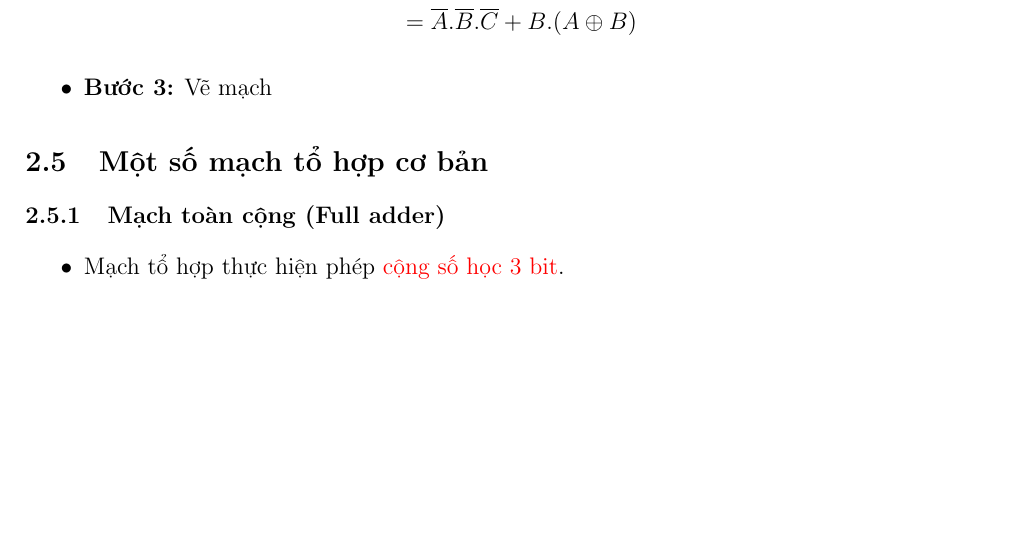
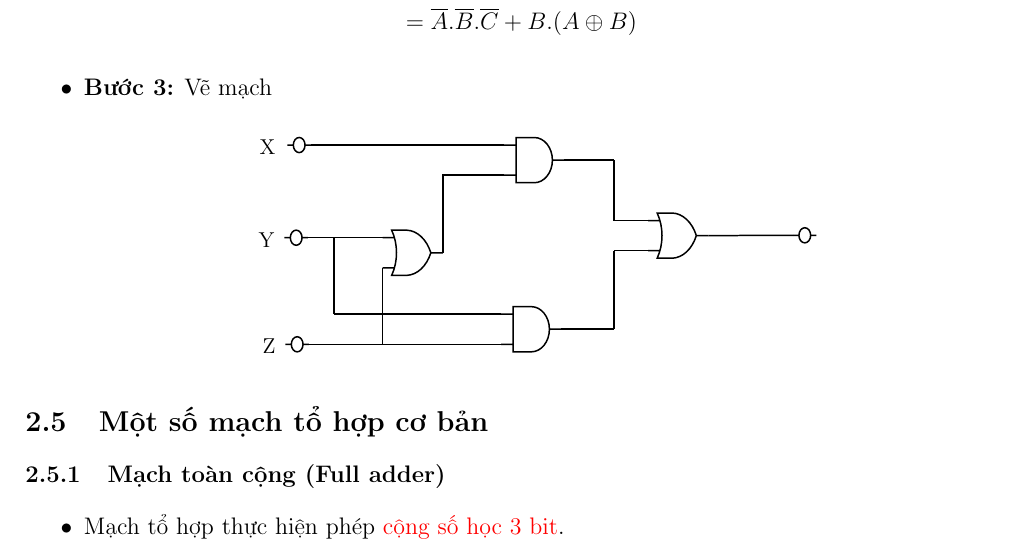
Before and after one commit to Ashpex/Latex-LogicCircuit, a LaTeX document (logic_circuit.tex): part of page 13 of 13, cut so that both start at the same text, the shorter picture padded with empty space. Compiled offline with pdfLaTeX.

Commit message:
add diagram

```diff
--- a/logic_circuit.tex
+++ b/logic_circuit.tex
@@ -955,7 +955,69 @@ Mỗi tổ hợp biến trong bảng chân trị gọi là bộ trị(tạm hi
 
     \item \textbf{Bước 3:} Vẽ mạch
 
+\begin{center}
+    \tikzset{every picture/.style={line width=0.75pt}} %set default line width to 0.75pt
 
+    \begin{tikzpicture}[x=0.5pt,y=0.5pt,yscale=-1,xscale=1]
+    %uncomment if require: \path (0,310); %set diagram left start at 0, and has height of 310
+
+    %Shape: Output [id:dp07090963179089083]
+    \draw   (76.88,59.41) .. controls (76.88,55.21) and (79.51,51.82) .. (82.75,51.82) .. controls (85.99,51.82) and (88.63,55.21) .. (88.63,59.41) .. controls (88.63,63.6) and (85.99,67) .. (82.75,67) .. controls (79.51,67) and (76.88,63.6) .. (76.88,59.41) -- cycle (71,59.41) -- (76.88,59.41) (94.5,59.41) -- (88.63,59.41) ;
+    %Shape: Output [id:dp3077996138330583]
+    \draw   (73.88,152.41) .. controls (73.88,148.21) and (76.51,144.82) .. (79.75,144.82) .. controls (82.99,144.82) and (85.63,148.21) .. (85.63,152.41) .. controls (85.63,156.6) and (82.99,160) .. (79.75,160) .. controls (76.51,160) and (73.88,156.6) .. (73.88,152.41) -- cycle (68,152.41) -- (73.88,152.41) (91.5,152.41) -- (85.63,152.41) ;
+    %Shape: Output [id:dp10121480473965216]
+    \draw   (74.88,259.41) .. controls (74.88,255.21) and (77.51,251.82) .. (80.75,251.82) .. controls (83.99,251.82) and (86.63,255.21) .. (86.63,259.41) .. controls (86.63,263.6) and (83.99,267) .. (80.75,267) .. controls (77.51,267) and (74.88,263.6) .. (74.88,259.41) -- cycle (69,259.41) -- (74.88,259.41) (92.5,259.41) -- (86.63,259.41) ;
+    %Shape: Output [id:dp938906996222886]
+    \draw   (584.38,150) .. controls (584.38,145.81) and (587.01,142.41) .. (590.25,142.41) .. controls (593.49,142.41) and (596.13,145.81) .. (596.13,150) .. controls (596.13,154.19) and (593.49,157.59) .. (590.25,157.59) .. controls (587.01,157.59) and (584.38,154.19) .. (584.38,150) -- cycle (578.5,150) -- (584.38,150) (602,150) -- (596.13,150) ;
+    %Shape: Or Gate [id:dp0330366347182216]
+    \draw   (175.58,144.85) -- (190.7,144.85) .. controls (201.25,145.25) and (210.68,154.09) .. (214.9,167.53) .. controls (210.68,180.97) and (201.25,189.81) .. (190.7,190.22) -- (175.58,190.22) .. controls (182.06,176.18) and (182.06,158.88) .. (175.58,144.85) -- cycle (166.5,152.41) -- (178.6,152.41) (166.5,182.66) -- (178.6,182.66) (214.9,167.53) -- (227,167.53) ;
+    %Shape: Or Gate [id:dp5732518817285119]
+    \draw   (442.08,127.63) -- (457.2,127.63) .. controls (467.75,128.03) and (477.18,136.87) .. (481.4,150.31) .. controls (477.18,163.75) and (467.75,172.59) .. (457.2,173) -- (442.08,173) .. controls (448.56,158.96) and (448.56,141.66) .. (442.08,127.63) -- cycle (433,135.19) -- (445.1,135.19) (433,165.44) -- (445.1,165.44) (481.4,150.31) -- (493.5,150.31) ;
+    %Shape: And Gate [id:dp2660962508681879]
+    \draw   (297.6,221.6) -- (315.75,221.6) .. controls (325.77,221.6) and (333.9,231.76) .. (333.9,244.28) .. controls (333.9,256.8) and (325.77,266.97) .. (315.75,266.97) -- (297.6,266.97) -- (297.6,221.6) -- cycle (285.5,229.16) -- (297.6,229.16) (285.5,259.41) -- (297.6,259.41) (333.9,244.28) -- (346,244.28) ;
+    %Shape: And Gate [id:dp451149713085919]
+    \draw   (300.6,51.85) -- (318.75,51.85) .. controls (328.77,51.85) and (336.9,62.01) .. (336.9,74.53) .. controls (336.9,87.05) and (328.77,97.22) .. (318.75,97.22) -- (300.6,97.22) -- (300.6,51.85) -- cycle (288.5,59.41) -- (300.6,59.41) (288.5,89.66) -- (300.6,89.66) (336.9,74.53) -- (349,74.53) ;
+    %Straight Lines [id:da8112994659907158]
+    \draw    (94.5,59.41) -- (288.5,59.41) ;
+    %Straight Lines [id:da47195512550258223]
+    \draw    (91.5,152.41) -- (166.5,152.41) ;
+    %Straight Lines [id:da19599155670071444]
+    \draw    (92.5,259.41) -- (285.5,259.41) ;
+    %Straight Lines [id:da1036099799156156]
+    \draw    (117.5,152) -- (117.5,229.16) ;
+    %Straight Lines [id:da8493424087909229]
+    \draw    (117.5,229.16) -- (285.5,229.16) ;
+    %Straight Lines [id:da928850472373969]
+    \draw    (166.5,182.66) -- (166.5,259) ;
+    %Straight Lines [id:da3466682598523052]
+    \draw    (227,167.53) -- (227,89.66) ;
+    %Straight Lines [id:da32478239181745217]
+    \draw    (288.5,89.66) -- (226.5,89.66) ;
+    %Straight Lines [id:da6601193151178855]
+    \draw    (398.5,244.28) -- (346,244.28) ;
+    %Straight Lines [id:da37593824158561295]
+    \draw    (349,74.53) -- (398.5,74.53) ;
+    %Straight Lines [id:da9039570180032479]
+    \draw    (398.5,165.44) -- (433,165.44) ;
+    %Straight Lines [id:da903035916150787]
+    \draw    (398.5,135.19) -- (433,135.19) ;
+    %Straight Lines [id:da6637010246104686]
+    \draw    (398.5,74.53) -- (398.5,136) ;
+    %Straight Lines [id:da5617997665673444]
+    \draw    (398.5,165.44) -- (398.5,244.28) ;
+    %Straight Lines [id:da7581858557033465]
+    \draw    (493.5,150.31) -- (578.5,150) ;
+
+    % Text Node
+    \draw (40,145) node [anchor=north west][inner sep=0.75pt]  [xscale=0.9,yscale=0.9] [align=left] {Y};
+    % Text Node
+    \draw (44,252) node [anchor=north west][inner sep=0.75pt]  [xscale=0.9,yscale=0.9] [align=left] {Z};
+    % Text Node
+    \draw (41,52) node [anchor=north west][inner sep=0.75pt]  [xscale=0.9,yscale=0.9] [align=left] {X};
+
+
+    \end{tikzpicture}
+\end{center}
 \end{itemize}
 
 \subsection{Một số mạch tổ hợp cơ bản}
```
Also changed, not shown: logic_circuit.pdf, 3 other files.
